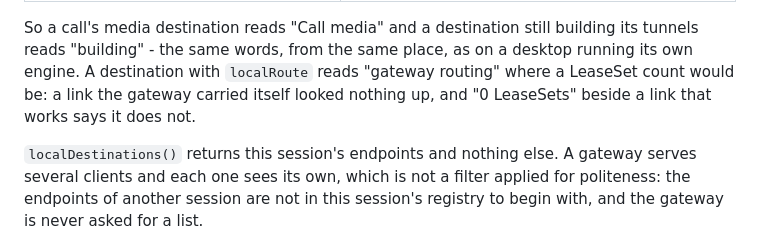
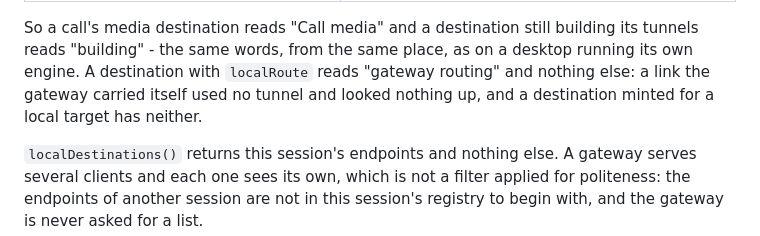
Before and after one commit to bazarish/bazarish-server, a Markdown page: gateway/PROTOCOL.md, the part around the change. Drawn GitHub-style.

Commit message:
Gateway docs: a gateway-routed destination shows nothing but that

```diff
--- a/gateway/PROTOCOL.md
+++ b/gateway/PROTOCOL.md
@@ -799,9 +799,9 @@ gateway backend keeps the same registry:
 So a call's media destination reads "Call media" and a destination still
 building its tunnels reads "building" - the same words, from the same place, as
 on a desktop running its own engine. A destination with `localRoute` reads
-"gateway routing" where a LeaseSet count would be: a link the gateway carried
-itself looked nothing up, and "0 LeaseSets" beside a link that works says it
-does not.
+"gateway routing" and nothing else: a link the gateway carried itself used no
+tunnel and looked nothing up, and a destination minted for a local target has
+neither.
 
 `localDestinations()` returns this session's endpoints and nothing else. A
 gateway serves several clients and each one sees its own, which is not a filter
```
